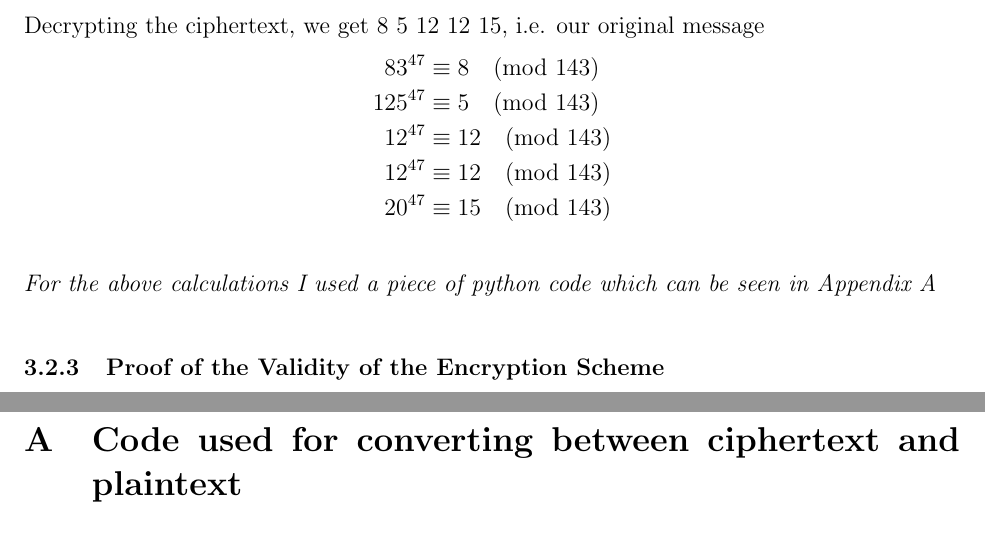
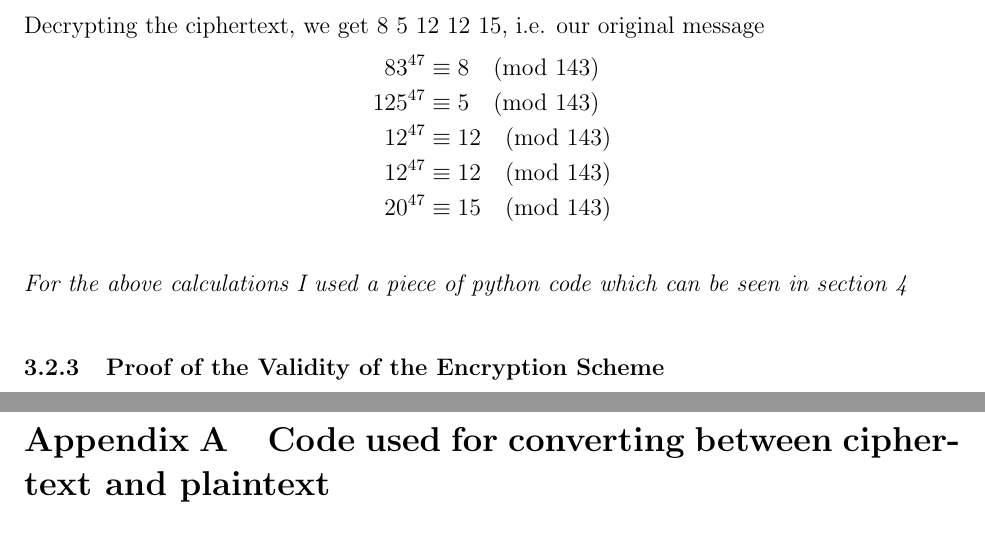
Before and after one commit to mpardalos/Extended-Essay, a LaTeX document (EE.tex): two parts of pages 18 and 24 of 24, joined at a grey line, cut so that both start at the same text. Compiled offline with pdfLaTeX.

Commit message:
Add the word "Appendix" to appendix title

```diff
--- a/EE.tex
+++ b/EE.tex
@@ -766,5 +766,5 @@ division), breaking the encryption.
 
 \appendix
 
-\section{Code used for converting between ciphertext and plaintext}
+\section*{Appendix A \hspace{0.5em} Code used for converting between ciphertext and plaintext}
 \label{sec:code_appendix}
```
Also changed, not shown: EE.tex (1 more changed lines).
